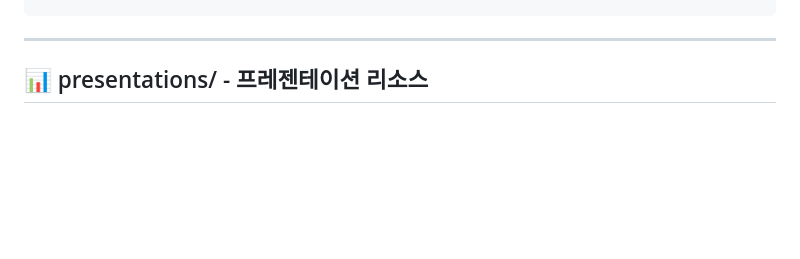
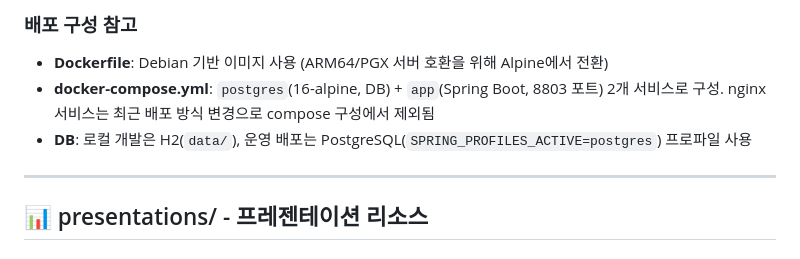
Before and after one commit to it1657/legacy-analyzer, a Markdown page: docs/README.md, the part around one of its changes. Rendered like a GitHub page; blank space fills up the shorter version.

```diff
--- a/docs/README.md
+++ b/docs/README.md
@@ -18,3 +67,7 @@ docs/
+### 배포 구성 참고
+- **Dockerfile**: Debian 기반 이미지 사용 (ARM64/PGX 서버 호환을 위해 Alpine에서 전환)
+- **docker-compose.yml**: `postgres`(16-alpine, DB) + `app`(Spring Boot, 8803 포트) 2개 서비스로 구성. nginx 서비스는 최근 배포 방식 변경으로 compose 구성에서 제외됨
+- **DB**: 로컬 개발은 H2(`data/`), 운영 배포는 PostgreSQL(`SPRING_PROFILES_ACTIVE=postgres`) 프로파일 사용
 
 ---
 
```
Also changed, not shown: other parts of docs/README.md (+50 -1 lines).
